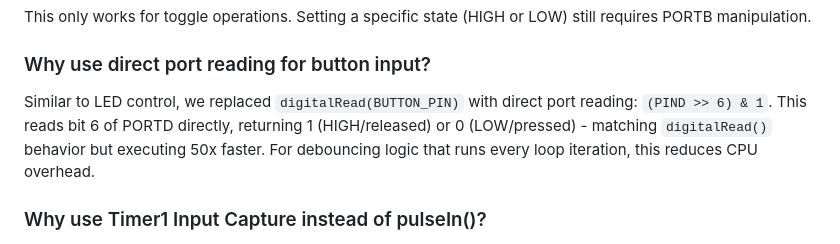
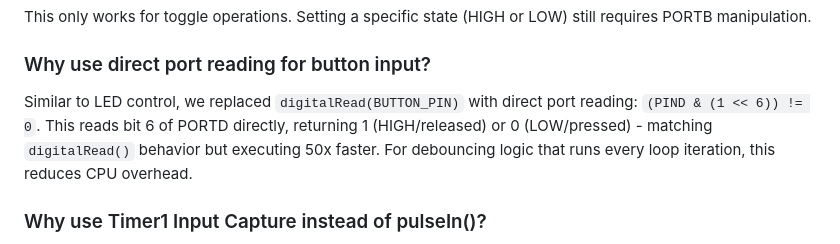
Before and after one commit to KostasAndroulidakis/SIREN, a Markdown page: README.md, the part around the change. GitHub-like rendering.

Commit message:
docs: fix README port read syntax to match actual Button.cpp implementation

```diff
--- a/README.md
+++ b/README.md
@@ -205,7 +205,7 @@ This only works for toggle operations. Setting a specific state (HIGH or LOW) st
 
 ### Why use direct port reading for button input?
 
-Similar to LED control, we replaced `digitalRead(BUTTON_PIN)` with direct port reading: `(PIND >> 6) & 1`. This reads bit 6 of PORTD directly, returning 1 (HIGH/released) or 0 (LOW/pressed) - matching `digitalRead()` behavior but executing 50x faster. For debouncing logic that runs every loop iteration, this reduces CPU overhead.
+Similar to LED control, we replaced `digitalRead(BUTTON_PIN)` with direct port reading: `(PIND & (1 << 6)) != 0`. This reads bit 6 of PORTD directly, returning 1 (HIGH/released) or 0 (LOW/pressed) - matching `digitalRead()` behavior but executing 50x faster. For debouncing logic that runs every loop iteration, this reduces CPU overhead.
 
 ### Why use Timer1 Input Capture instead of pulseIn()?
 
```
